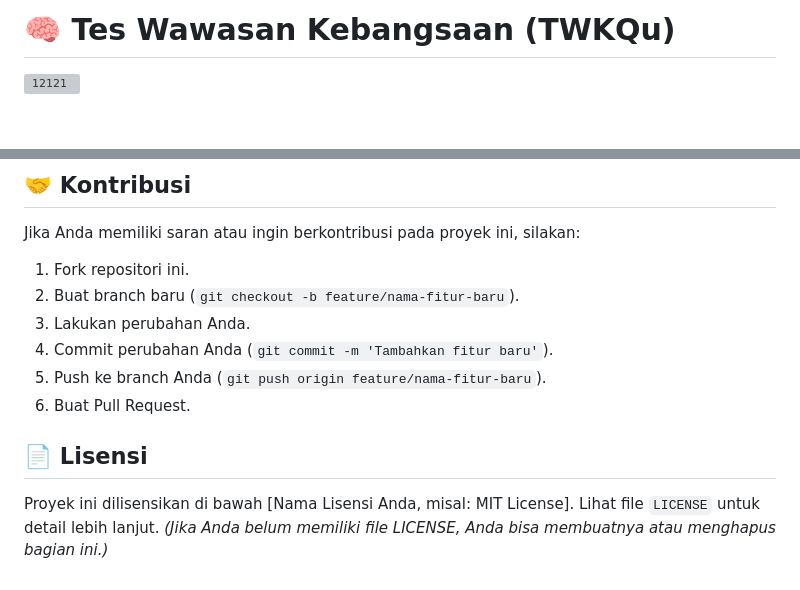
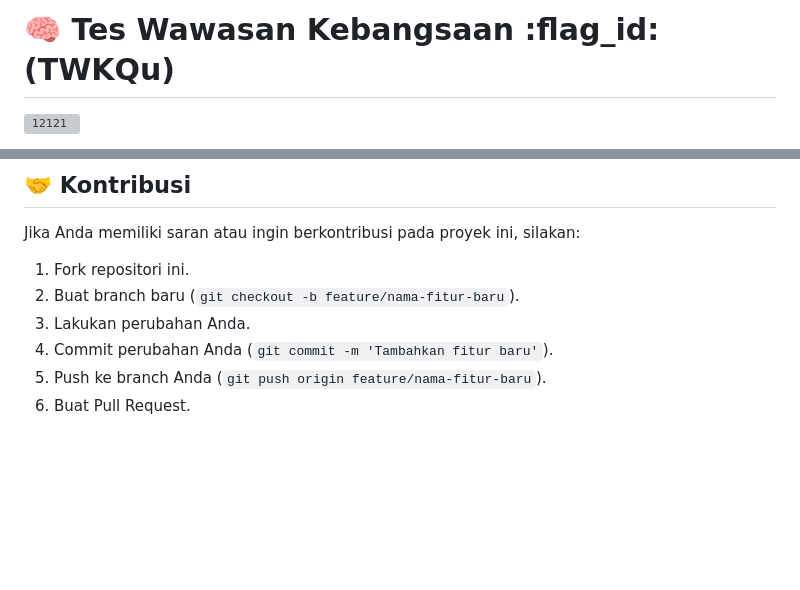
Before and after one commit to ferryfarhan14/twkqu, a Markdown page: README.md, 2 parts joined by grey strips. Drawn GitHub-style; blank space fills up the shorter version; grey boxes are pictures that could not be loaded.

```diff
--- a/README.md
+++ b/README.md
@@ -1,4 +1,4 @@
-# 🧠 Tes Wawasan Kebangsaan (TWKQu)
+# 🧠 Tes Wawasan Kebangsaan :flag_id: (TWKQu)
 
 ![12121](https://github.com/user-attachments/assets/4d1e2595-2d74-4296-b4f0-5699a0c14fb4)
 
@@ -56,8 +56,3 @@ Jika Anda memiliki saran atau ingin berkontribusi pada proyek ini, silakan:
 4.  Commit perubahan Anda (`git commit -m 'Tambahkan fitur baru'`).
 5.  Push ke branch Anda (`git push origin feature/nama-fitur-baru`).
 6.  Buat Pull Request.
-
-## 📄 Lisensi
-
-Proyek ini dilisensikan di bawah [Nama Lisensi Anda, misal: MIT License]. Lihat file `LICENSE` untuk detail lebih lanjut.
-*(Jika Anda belum memiliki file LICENSE, Anda bisa membuatnya atau menghapus bagian ini.)*
```
